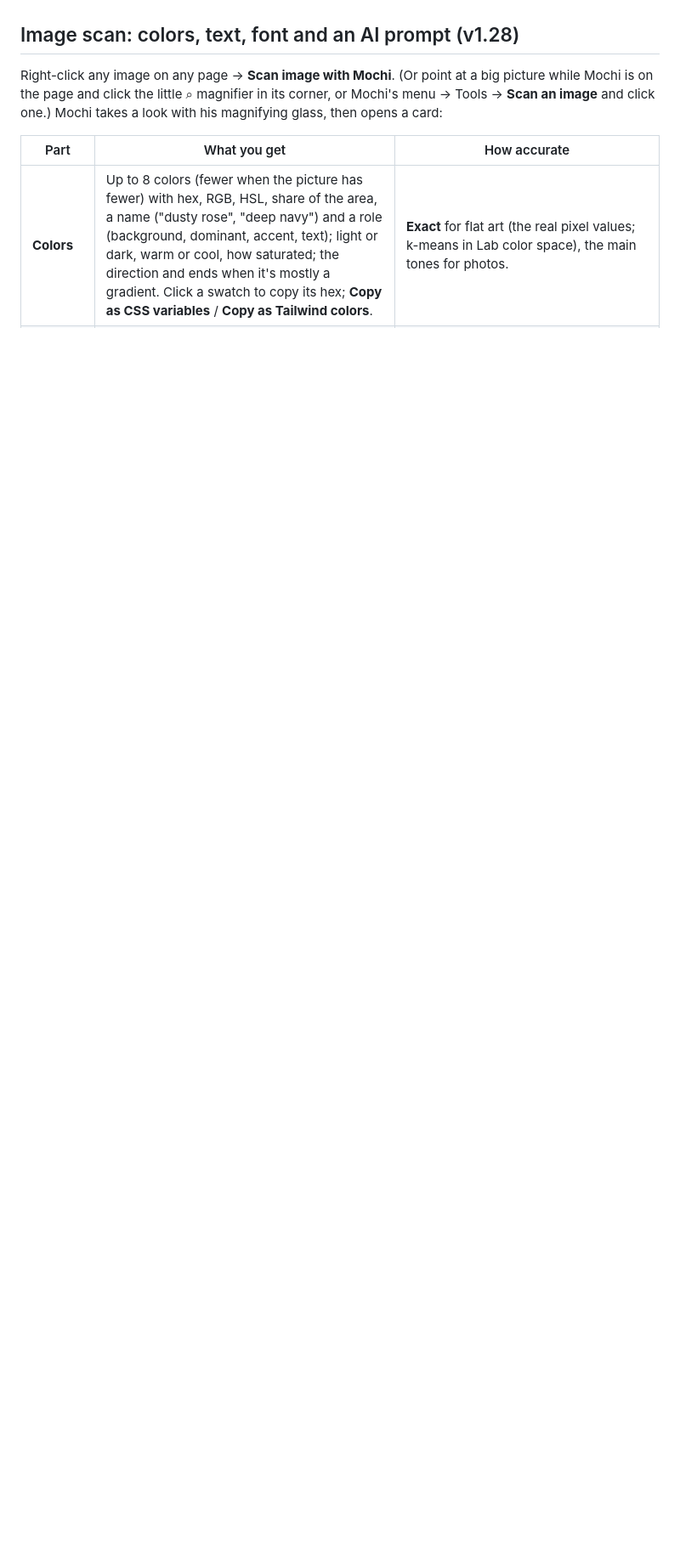
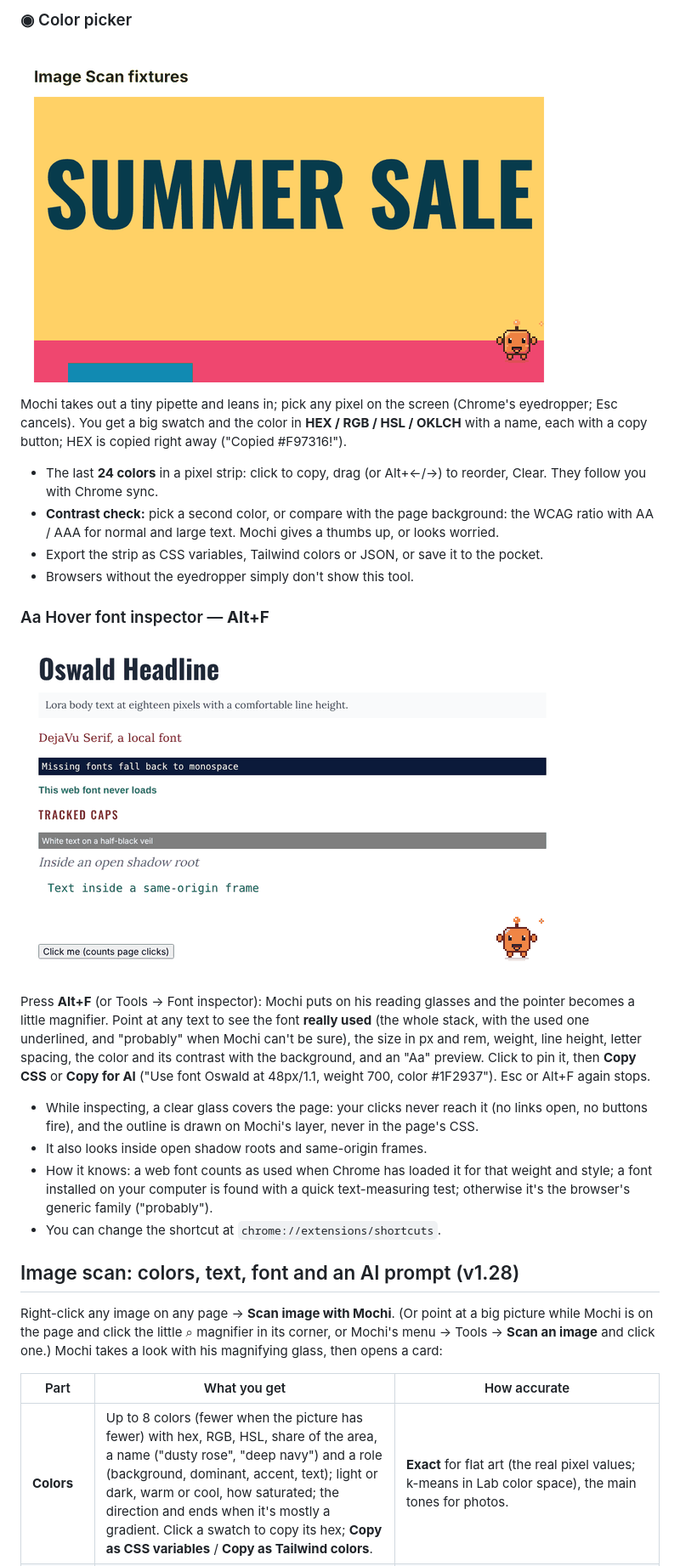
Before and after one commit to inileyt/mochi_claude, a Markdown page: README.md, the part around one of its changes. Shown at 85% size. Rendered like a GitHub page; pictures changed too: docs/gifs/fonts.gif (added), docs/gifs/picker.gif (added); blank space fills up the shorter version.

```diff
--- a/README.md
+++ b/README.md
@@ -228,3 +243,23 @@ Click Mochi → **Deep scan (rebuild spec)** → **Start deep scan**. Mochi work
+### ◉ Color picker
+
+![Mochi's pipette](docs/gifs/picker.gif)
+
+Mochi takes out a tiny pipette and leans in; pick any pixel on the screen (Chrome's eyedropper; Esc cancels). You get a big swatch and the color in **HEX / RGB / HSL / OKLCH** with a name, each with a copy button; HEX is copied right away ("Copied #F97316!").
+- The last **24 colors** in a pixel strip: click to copy, drag (or Alt+←/→) to reorder, Clear. They follow you with Chrome sync.
+- **Contrast check:** pick a second color, or compare with the page background: the WCAG ratio with AA / AAA for normal and large text. Mochi gives a thumbs up, or looks worried.
+- Export the strip as CSS variables, Tailwind colors or JSON, or save it to the pocket.
+- Browsers without the eyedropper simply don't show this tool.
+
+### Aa Hover font inspector — **Alt+F**
+
+![Mochi's reading glasses](docs/gifs/fonts.gif)
+
+Press **Alt+F** (or Tools → Font inspector): Mochi puts on his reading glasses and the pointer becomes a little magnifier. Point at any text to see the font **really used** (the whole stack, with the used one underlined, and "probably" when Mochi can't be sure), the size in px and rem, weight, line height, letter spacing, the color and its contrast with the background, and an "Aa" preview. Click to pin it, then **Copy CSS** or **Copy for AI** ("Use font Oswald at 48px/1.1, weight 700, color #1F2937"). Esc or Alt+F again stops.
+- While inspecting, a clear glass covers the page: your clicks never reach it (no links open, no buttons fire), and the outline is drawn on Mochi's layer, never in the page's CSS.
+- It also looks inside open shadow roots and same-origin frames.
+- How it knows: a web font counts as used when Chrome has loaded it for that weight and style; a font installed on your computer is found with a quick text-measuring test; otherwise it's the browser's generic family ("probably").
+- You can change the shortcut at `chrome://extensions/shortcuts`.
+
 ## Image scan: colors, text, font and an AI prompt (v1.28)
 
 Right-click any image on any page → **Scan image with Mochi**. (Or point at a big picture while Mochi is on the page and click the little ⌕ magnifier in its corner, or Mochi's menu → Tools → **Scan an image** and click one.) Mochi takes a look with his magnifying glass, then opens a card:
```
Also changed, not shown: other parts of README.md (+25 -2 lines), release-notes/1.29.0.md (added, +6 -0 lines), docs/gifs/notes.gif (added), 15 other files.
